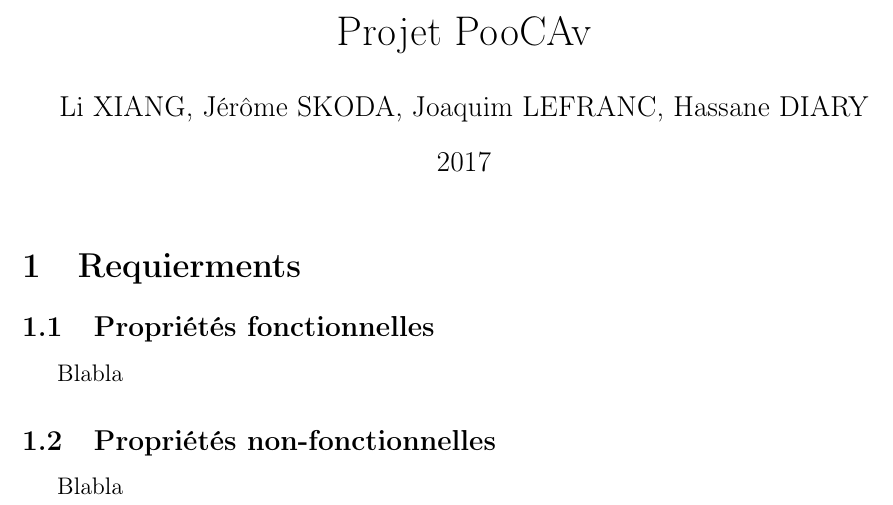
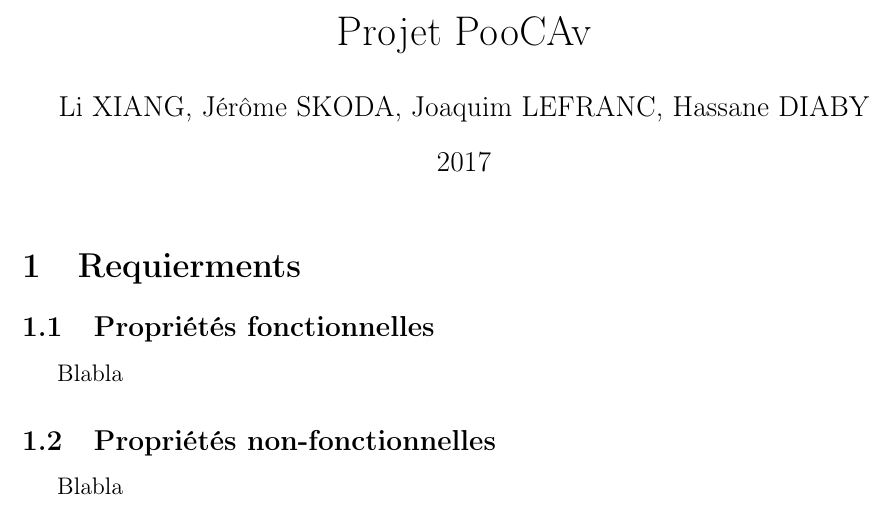
Before and after one commit to jskd/evaluator, a LaTeX document (deliverables/requirements.tex): part of the page, cut so that both start at the same text. Compiled offline with pdfLaTeX.

Commit message:
fix name

```diff
--- a/deliverables/requirements.tex
+++ b/deliverables/requirements.tex
@@ -7,7 +7,7 @@
 \usepackage{url}
 
 \title{Projet PooCAv}
-\author{Li XIANG, Jérôme SKODA, Joaquim LEFRANC, Hassane DIARY}
+\author{Li XIANG, Jérôme SKODA, Joaquim LEFRANC, Hassane DIABY}
 \date{2017}
 
 \begin{document}
```
